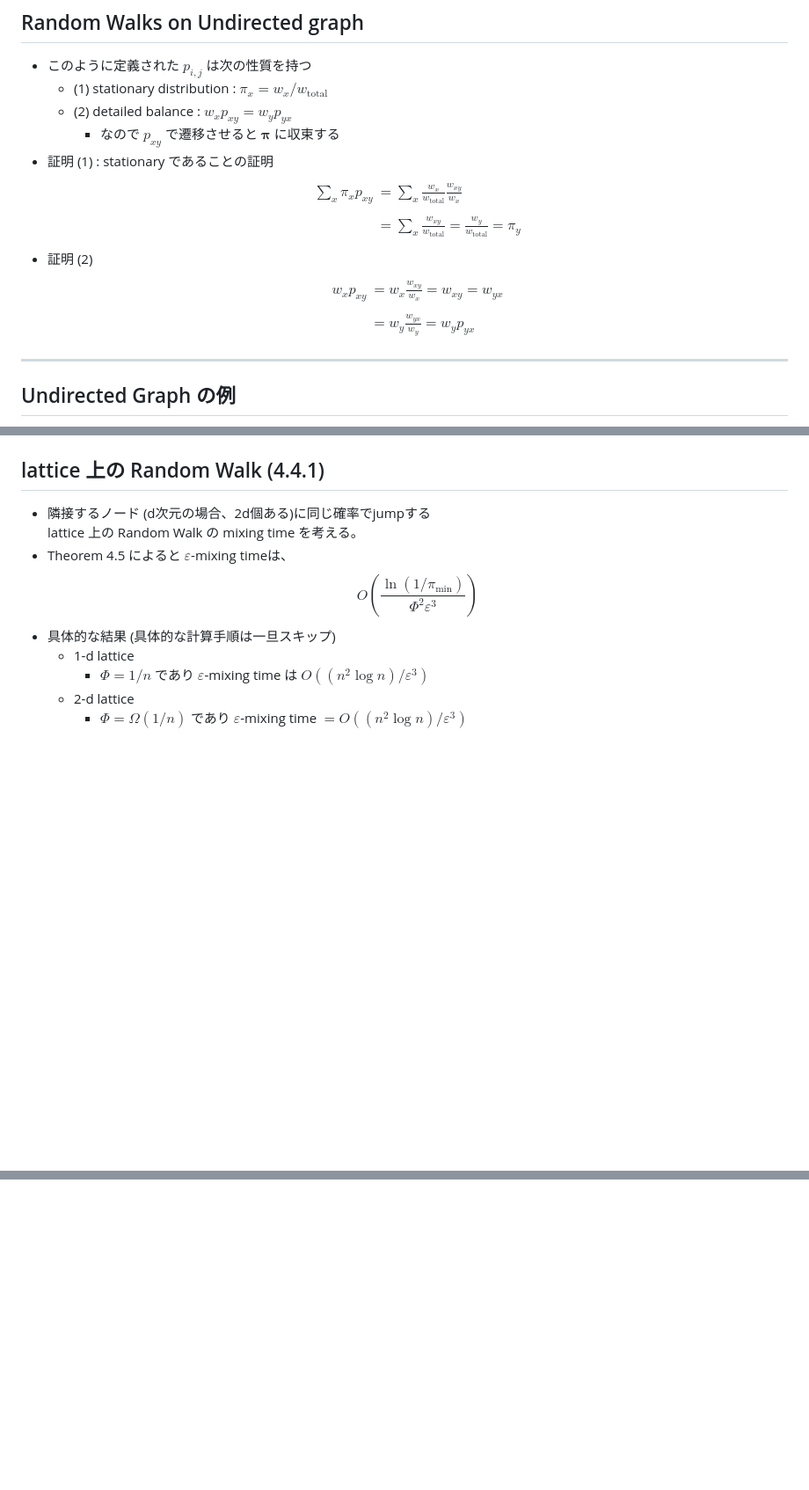
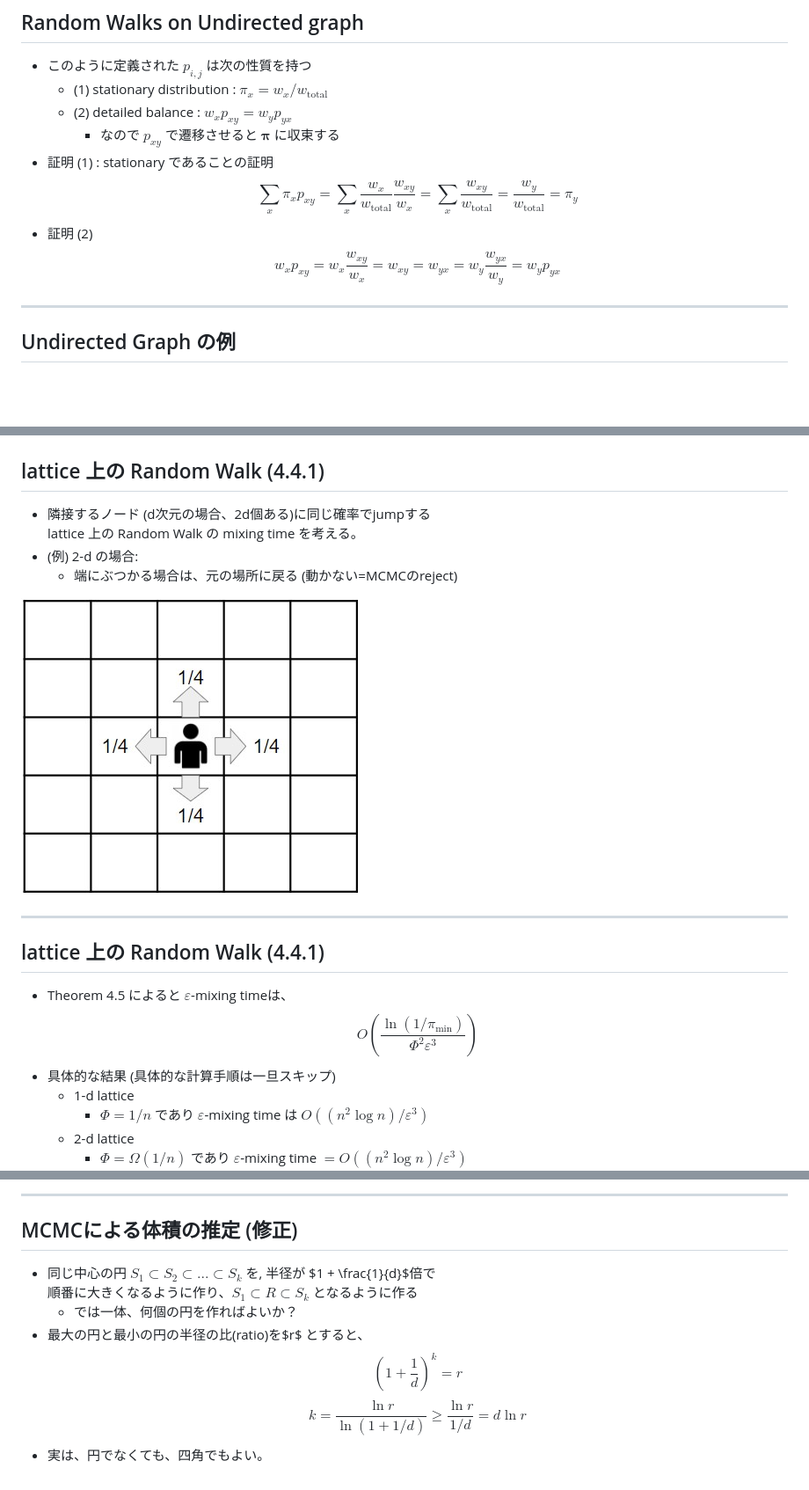
Before and after one commit to tnakae/MLlearn, a Markdown page: FoDS_20210224.md, 3 parts joined by grey strips. Shown: that part at 88% size. Drawn GitHub-style; pictures changed too: images/FoDS_4.4_LatticeRW.jpg (added); blank space fills up the shorter version.

```diff
--- a/FoDS_20210224.md
+++ b/FoDS_20210224.md
@@ -41,20 +41,16 @@ $$
     - なので $p_{xy}$ で遷移させると $\boldsymbol{\pi}$ に収束する
 - 証明 (1) : stationary であることの証明
 $$
-\begin{align}
 \sum_x \pi_x p_{xy}
-  &= \sum_x \frac{w_x}{w_{\textrm{total}}} \frac{w_{xy}}{w_x} \\\\
-  &= \sum_x \frac{w_{xy}}{w_{\textrm{total}}}
+  = \sum_x \frac{w_x}{w_{\textrm{total}}} \frac{w_{xy}}{w_x}
+  = \sum_x \frac{w_{xy}}{w_{\textrm{total}}}
   = \frac{w_y}{w_{\textrm{total}}} = \pi_y
-\end{align}
 $$
 - 証明 (2)
 $$
-\begin{align}
 w_x p_{xy}
-  &= w_x \frac{w_{xy}}{w_x} = w_{xy} = w_{yx} \\\\
-  &= w_y \frac{w_{yx}}{w_y} = w_y p_{yx}
-\end{align}
+  = w_x \frac{w_{xy}}{w_x} = w_{xy} = w_{yx}
+  = w_y \frac{w_{yx}}{w_y} = w_y p_{yx}
 $$
 
 ---
@@ -159,6 +155,14 @@ $$
 ## lattice 上の Random Walk (4.4.1)
 - 隣接するノード (d次元の場合、2d個ある)に同じ確率でjumpする
   lattice 上の Random Walk の mixing time を考える。
+- (例) 2-d の場合:
+  - 端にぶつかる場合は、元の場所に戻る (動かない=MCMCのreject)
+
+![](./images/FoDS_4.4_LatticeRW.jpg)
+
+---
+## lattice 上の Random Walk (4.4.1)
+
 - Theorem 4.5 によると $\varepsilon$-mixing timeは、
 $$
 O(\frac{\ln (1/\pi_{\min})}{\Phi^2 \varepsilon^3})
@@ -232,0 +305,14 @@ $$
+---
+## MCMCによる体積の推定 (修正)
+- 同じ中心の円 $S_1 \subset S_2 \subset ... \subset S_k$ を, 半径が $1 + \frac{1}{d}$倍で
+  順番に大きくなるように作り、$S_1 \subset R \subset S_k$ となるように作る
+  - では一体、何個の円を作ればよいか？
+- 最大の円と最小の円の半径の比(ratio)を$r$ とすると、
+$$
+(1 + \frac{1}{d})^k = r
+$$
+$$
+k = \frac{\ln r}{\ln (1 + 1/d)}
+  \ge \frac{\ln r}{1/d} = d \ln r
+$$
+- 実は、円でなくても、四角でもよい。
```
Also changed, not shown: other parts of FoDS_20210224.md (+74 -6 lines), images/FoDS_4.3_Circle_with_Triangle.jpg (added), images/FoDS_4.3_CubeVolume.jpg (added), images/FoDS_4.3_MonteCarloSample.jpg (added), 1 other file.
